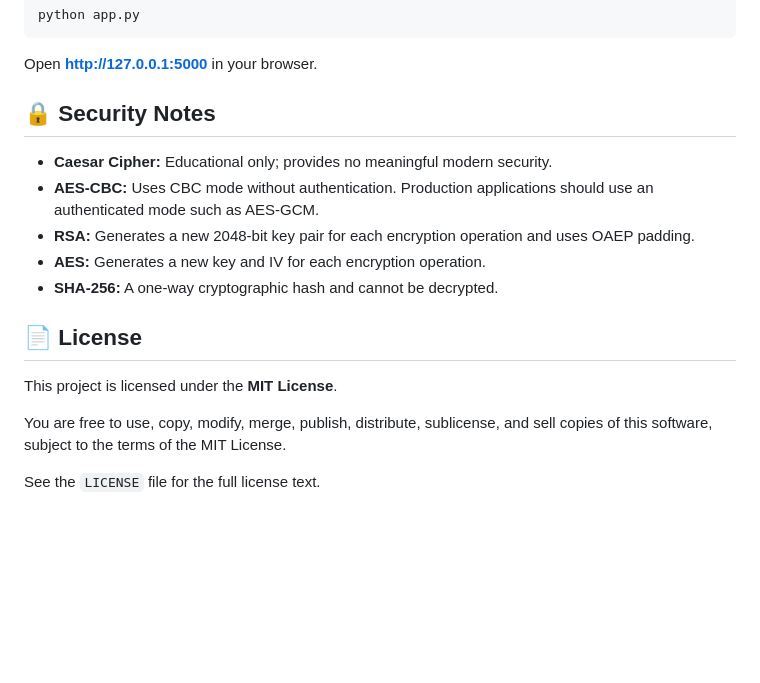
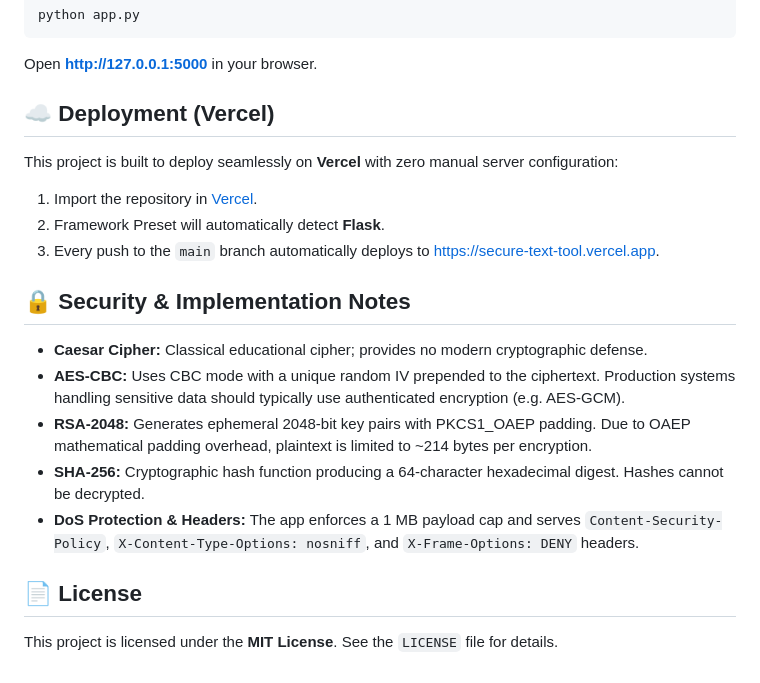
Before and after one commit to Ibrahim-Sami-10/Secure-Text, a Markdown page: README.md, the part around one of its changes. GitHub-like rendering; blank space fills up the shorter version.

```diff
--- a/README.md
+++ b/README.md
@@ -102,18 +105,22 @@ python app.py
 
 Open **http://127.0.0.1:5000** in your browser.
 
-## 🔒 Security Notes
+## ☁️ Deployment (Vercel)
 
-- **Caesar Cipher:** Educational only; provides no meaningful modern security.
-- **AES-CBC:** Uses CBC mode without authentication. Production applications should use an authenticated mode such as AES-GCM.
-- **RSA:** Generates a new 2048-bit key pair for each encryption operation and uses OAEP padding.
-- **AES:** Generates a new key and IV for each encryption operation.
-- **SHA-256:** A one-way cryptographic hash and cannot be decrypted.
+This project is built to deploy seamlessly on **Vercel** with zero manual server configuration:
+
+1. Import the repository in [Vercel](https://vercel.com).
+2. Framework Preset will automatically detect **Flask**.
+3. Every push to the `main` branch automatically deploys to [https://secure-text-tool.vercel.app](https://secure-text-tool.vercel.app).
+
+## 🔒 Security & Implementation Notes
+
+- **Caesar Cipher:** Classical educational cipher; provides no modern cryptographic defense.
+- **AES-CBC:** Uses CBC mode with a unique random IV prepended to the ciphertext. Production systems handling sensitive data should typically use authenticated encryption (e.g. AES-GCM).
+- **RSA-2048:** Generates ephemeral 2048-bit key pairs with PKCS1_OAEP padding. Due to OAEP mathematical padding overhead, plaintext is limited to ~214 bytes per encryption.
+- **SHA-256:** Cryptographic hash function producing a 64-character hexadecimal digest. Hashes cannot be decrypted.
+- **DoS Protection & Headers:** The app enforces a 1 MB payload cap and serves `Content-Security-Policy`, `X-Content-Type-Options: nosniff`, and `X-Frame-Options: DENY` headers.
 
 ## 📄 License
 
-This project is licensed under the **MIT License**.
-
-You are free to use, copy, modify, merge, publish, distribute, sublicense, and sell copies of this software, subject to the terms of the MIT License.
-
-See the `LICENSE` file for the full license text.
+This project is licensed under the **MIT License**. See the `LICENSE` file for details.
```
Also changed, not shown: other parts of README.md (+28 -25 lines).
